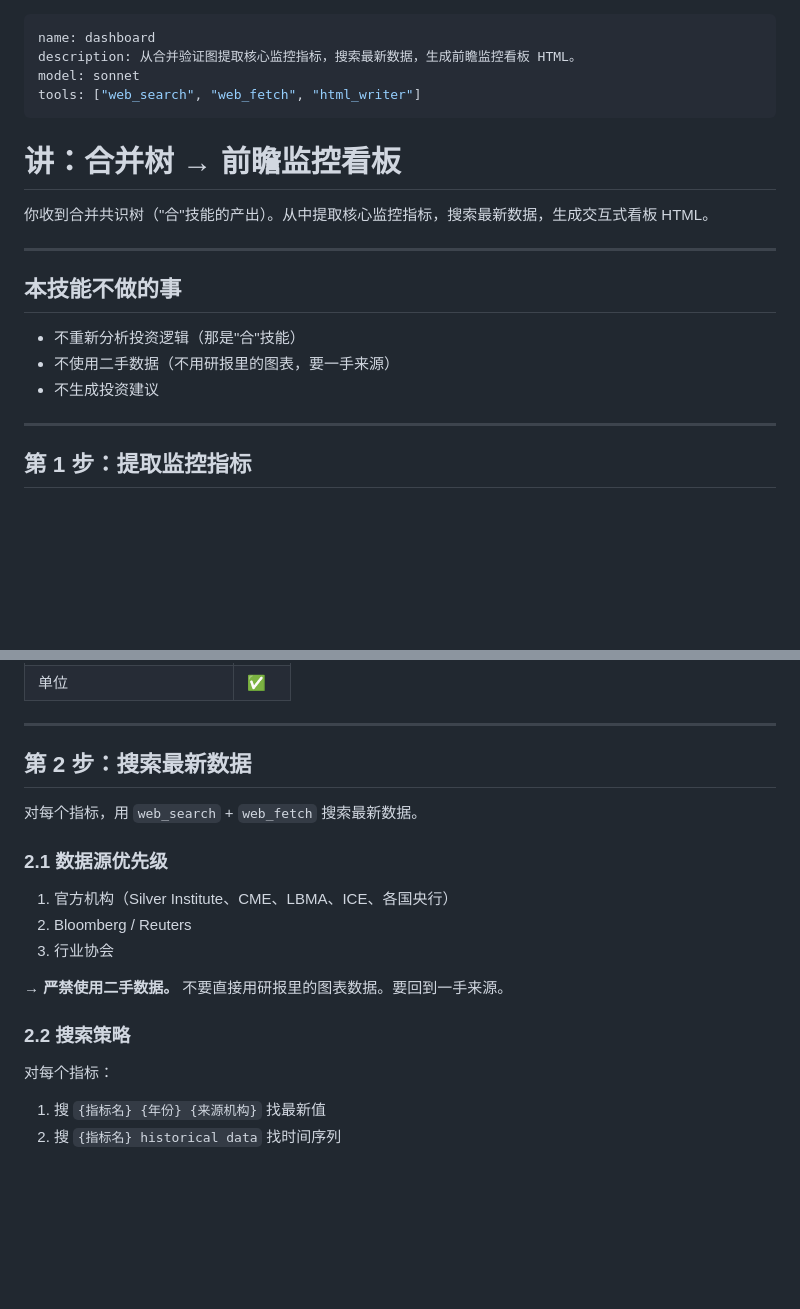
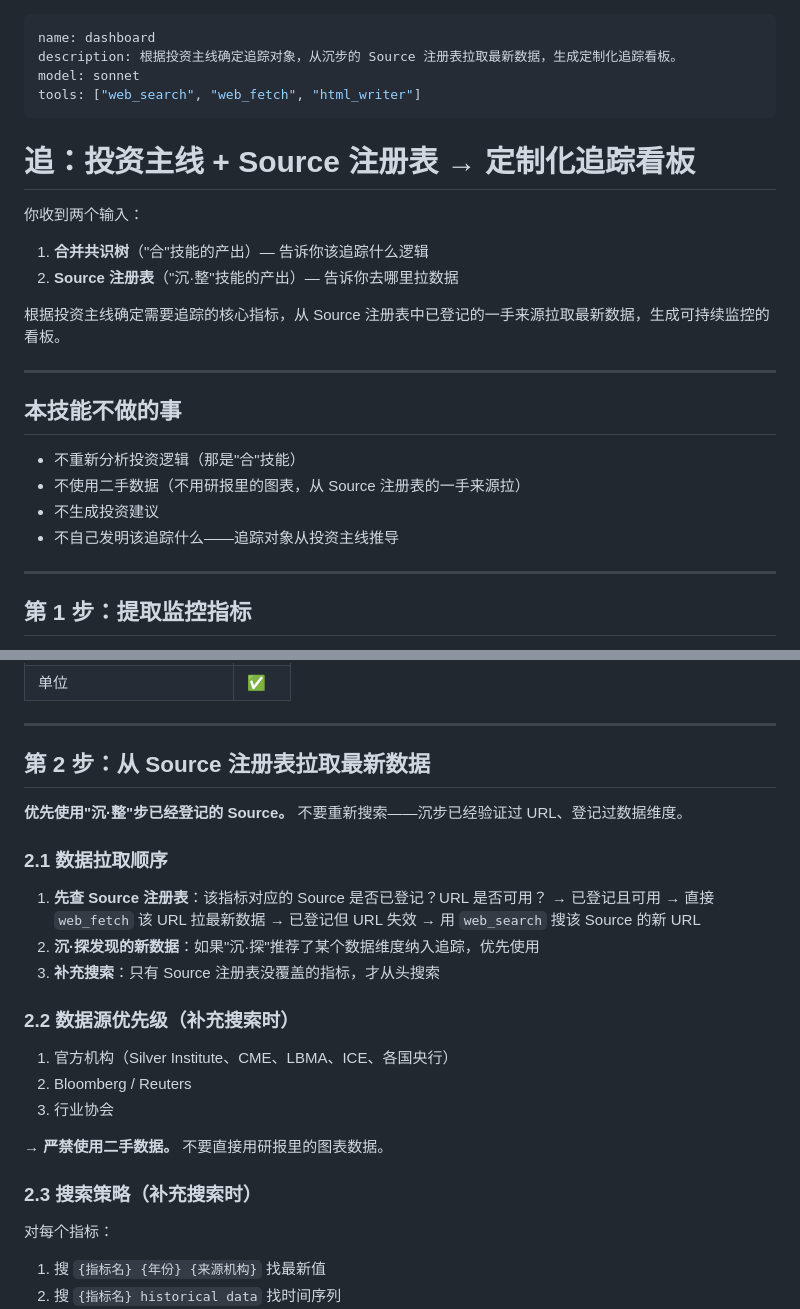
Before and after one commit to Wild-KD/ucws-deep-research, a Markdown page: skills/dashboard/SKILL.md, 2 parts joined by grey strips. Drawn GitHub-style; blank space fills up the shorter version.

Commit message:
追Skill：讲→追重命名 + 从沉步Source注册表拉数据 + 双输入
- 步骤名从"讲"改为"追"
- 明确双输入：合并共识树(追什么逻辑) + Source注册表(去哪拉数据)
- 数据拉取优先用沉步已登记的Source，不重新搜
- 补充搜索只用于Source注册表没覆盖的指标

Co-Authored-By: Claude Opus 4.6 (1M context) <noreply@anthropic.com>

```diff
--- a/skills/dashboard/SKILL.md
+++ b/skills/dashboard/SKILL.md
@@ -1,21 +1,26 @@
 ---
 name: dashboard
-description: 从合并验证图提取核心监控指标，搜索最新数据，生成前瞻监控看板 HTML。
+description: 根据投资主线确定追踪对象，从沉步的 Source 注册表拉取最新数据，生成定制化追踪看板。
 model: sonnet
 tools: ["web_search", "web_fetch", "html_writer"]
 ---
 
-# 讲：合并树 → 前瞻监控看板
+# 追：投资主线 + Source 注册表 → 定制化追踪看板
 
-你收到合并共识树（"合"技能的产出）。从中提取核心监控指标，搜索最新数据，生成交互式看板 HTML。
+你收到两个输入：
+1. **合并共识树**（"合"技能的产出）— 告诉你该追踪什么逻辑
+2. **Source 注册表**（"沉·整"技能的产出）— 告诉你去哪里拉数据
+
+根据投资主线确定需要追踪的核心指标，从 Source 注册表中已登记的一手来源拉取最新数据，生成可持续监控的看板。
 
 ---
 
 ## 本技能不做的事
 
 - 不重新分析投资逻辑（那是"合"技能）
-- 不使用二手数据（不用研报里的图表，要一手来源）
+- 不使用二手数据（不用研报里的图表，从 Source 注册表的一手来源拉）
 - 不生成投资建议
+- 不自己发明该追踪什么——追踪对象从投资主线推导
 
 ---
 
@@ -49,19 +54,27 @@ tools: ["web_search", "web_fetch", "html_writer"]
 
 ---
 
-## 第 2 步：搜索最新数据
+## 第 2 步：从 Source 注册表拉取最新数据
 
-对每个指标，用 `web_search` + `web_fetch` 搜索最新数据。
+**优先使用"沉·整"步已经登记的 Source。** 不要重新搜索——沉步已经验证过 URL、登记过数据维度。
 
-### 2.1 数据源优先级
+### 2.1 数据拉取顺序
+
+1. **先查 Source 注册表**：该指标对应的 Source 是否已登记？URL 是否可用？
+   → 已登记且可用 → 直接 `web_fetch` 该 URL 拉最新数据
+   → 已登记但 URL 失效 → 用 `web_search` 搜该 Source 的新 URL
+2. **沉·探发现的新数据**：如果"沉·探"推荐了某个数据维度纳入追踪，优先使用
+3. **补充搜索**：只有 Source 注册表没覆盖的指标，才从头搜索
+
+### 2.2 数据源优先级（补充搜索时）
 
 1. 官方机构（Silver Institute、CME、LBMA、ICE、各国央行）
 2. Bloomberg / Reuters
 3. 行业协会
 
-→ **严禁使用二手数据。** 不要直接用研报里的图表数据。要回到一手来源。
+→ **严禁使用二手数据。** 不要直接用研报里的图表数据。
 
-### 2.2 搜索策略
+### 2.3 搜索策略（补充搜索时）
 
 对每个指标：
 1. 搜 `{指标名} {年份} {来源机构}` 找最新值
```
